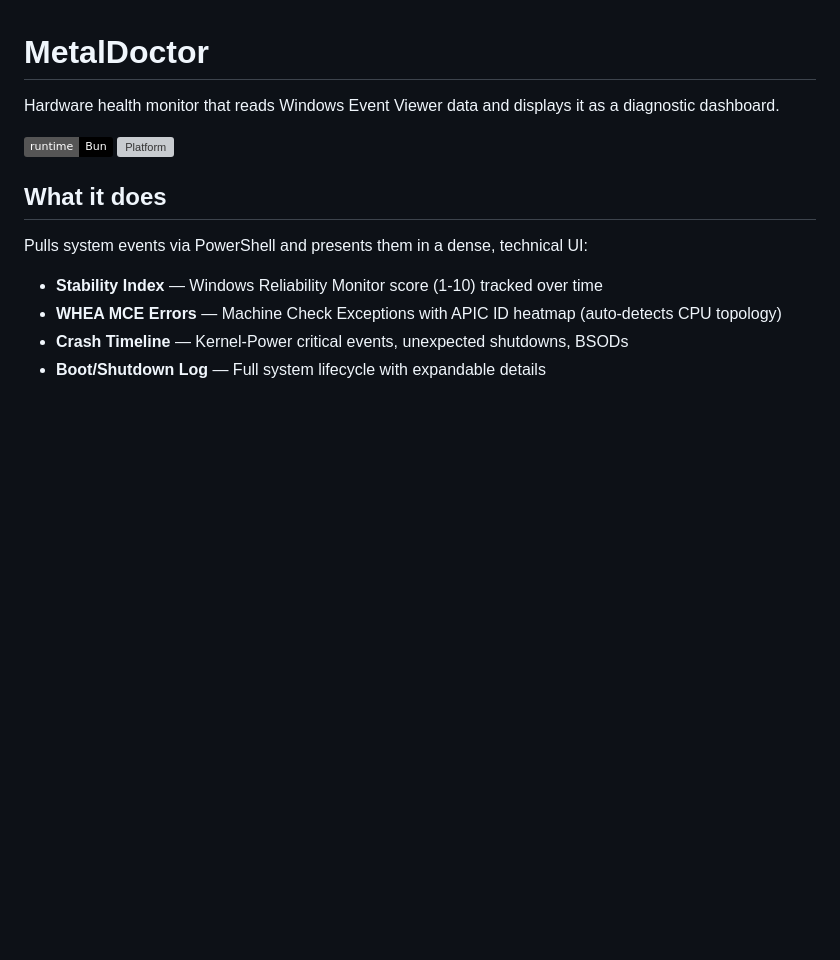
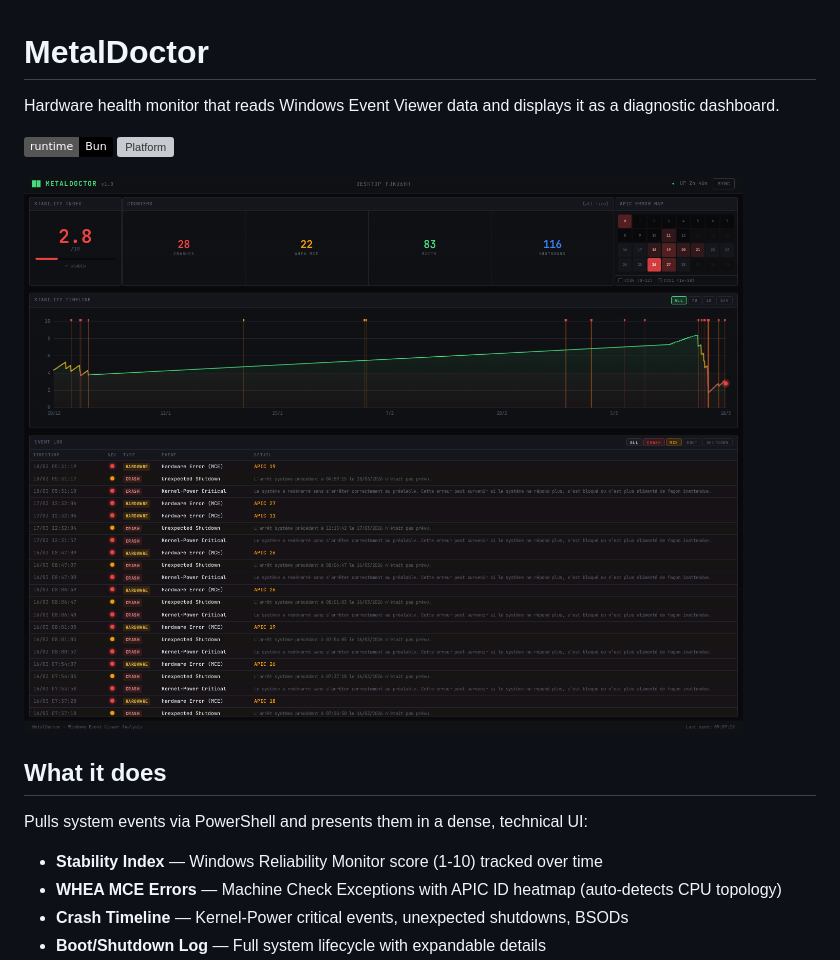
Before and after one commit to kream0/metaldoctor, a Markdown page: README.md, the part around the change. Drawn GitHub-style; pictures changed too: screenshot.png (added); badges without logos; blank space fills up the shorter version; grey boxes are pictures that could not be loaded.

Commit message:
Add dashboard screenshot to README
Co-Authored-By: Claude Opus 4.6 (1M context) <noreply@anthropic.com>

```diff
--- a/README.md
+++ b/README.md
@@ -3,6 +3,8 @@
 Hardware health monitor that reads Windows Event Viewer data and displays it as a diagnostic dashboard.
 
 ![Bun](https://img.shields.io/badge/runtime-Bun-black) ![Platform](https://img.shields.io/badge/platform-Windows%20%2F%20WSL-blue)
+
+![MetalDoctor Dashboard](screenshot.png)
 
 ## What it does
 
```
